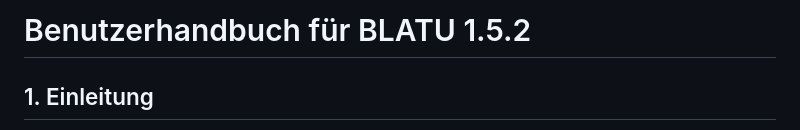
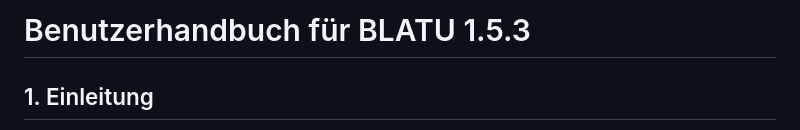
Before and after one commit to antonbader/BLATU, a Markdown page: BENUTZERHANDBUCH.md, the part around the change. GitHub-like rendering.

Commit message:
Update version in Benutzerhandbuch to 1.5.3

```diff
--- a/BENUTZERHANDBUCH.md
+++ b/BENUTZERHANDBUCH.md
@@ -1,4 +1,4 @@
-# Benutzerhandbuch für BLATU 1.5.2
+# Benutzerhandbuch für BLATU 1.5.3
 
 ## 1. Einleitung
 
```
